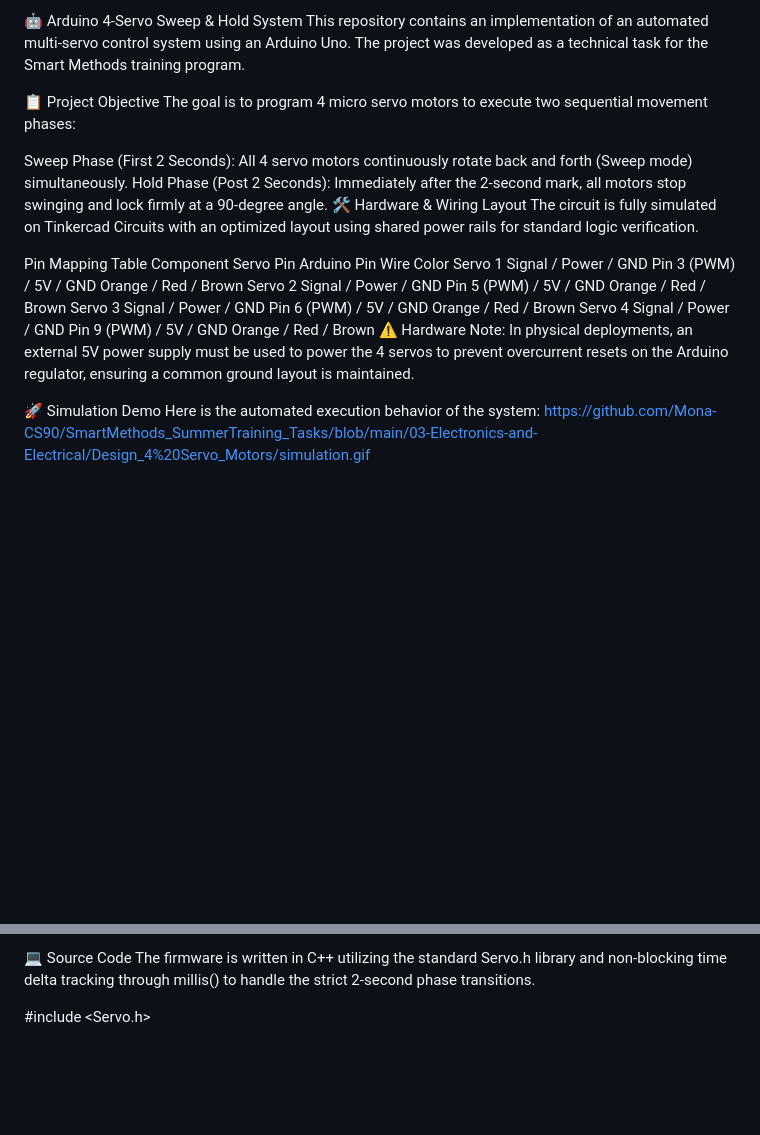
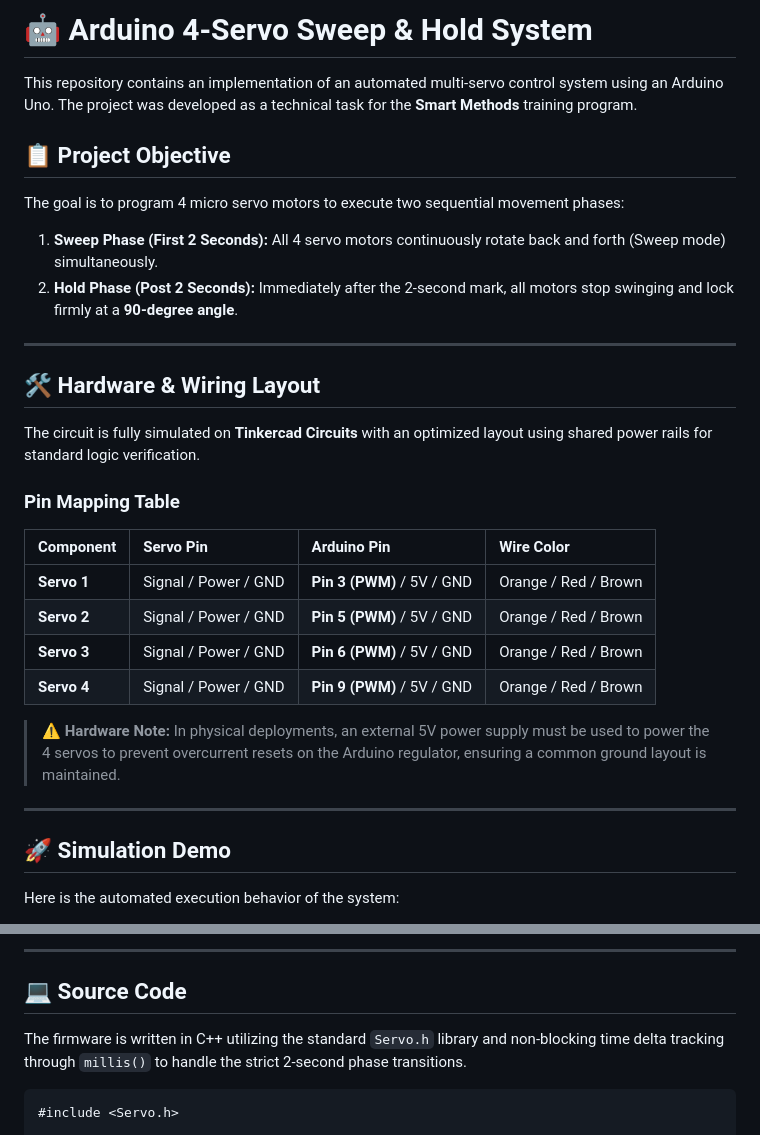
Before and after one commit to Mona-CS90/SmartMethods_SummerTraining_Tasks, a Markdown page: 03-Electronics-and-Electrical/Design_4 Servo_Motors/Readme.md, 2 parts joined by grey strips. Rendered like a GitHub page; blank space fills up the shorter version.

Commit message:
Refactor README for better organization and clarity
Updated the README to enhance structure and clarity, including section headers and improved formatting.

````diff
--- a/03-Electronics-and-Electrical/Design_4 Servo_Motors/Readme.md
+++ b/03-Electronics-and-Electrical/Design_4 Servo_Motors/Readme.md
@@ -1,23 +1,30 @@
-🤖 Arduino 4-Servo Sweep & Hold System
-This repository contains an implementation of an automated multi-servo control system using an Arduino Uno. The project was developed as a technical task for the Smart Methods training program.
+# 🤖 Arduino 4-Servo Sweep & Hold System
 
-📋 Project Objective
+This repository contains an implementation of an automated multi-servo control system using an Arduino Uno. The project was developed as a technical task for the **Smart Methods** training program.
+
+## 📋 Project Objective
 The goal is to program 4 micro servo motors to execute two sequential movement phases:
+1. **Sweep Phase (First 2 Seconds):** All 4 servo motors continuously rotate back and forth (Sweep mode) simultaneously.
+2. **Hold Phase (Post 2 Seconds):** Immediately after the 2-second mark, all motors stop swinging and lock firmly at a **90-degree angle**.
 
-Sweep Phase (First 2 Seconds): All 4 servo motors continuously rotate back and forth (Sweep mode) simultaneously.
-Hold Phase (Post 2 Seconds): Immediately after the 2-second mark, all motors stop swinging and lock firmly at a 90-degree angle.
-🛠️ Hardware & Wiring Layout
-The circuit is fully simulated on Tinkercad Circuits with an optimized layout using shared power rails for standard logic verification.
+---
 
-Pin Mapping Table
-Component	Servo Pin	Arduino Pin	Wire Color
-Servo 1	Signal / Power / GND	Pin 3 (PWM) / 5V / GND	Orange / Red / Brown
-Servo 2	Signal / Power / GND	Pin 5 (PWM) / 5V / GND	Orange / Red / Brown
-Servo 3	Signal / Power / GND	Pin 6 (PWM) / 5V / GND	Orange / Red / Brown
-Servo 4	Signal / Power / GND	Pin 9 (PWM) / 5V / GND	Orange / Red / Brown
-⚠️ Hardware Note: In physical deployments, an external 5V power supply must be used to power the 4 servos to prevent overcurrent resets on the Arduino regulator, ensuring a common ground layout is maintained.
+## 🛠️ Hardware & Wiring Layout
 
-🚀 Simulation Demo
+The circuit is fully simulated on **Tinkercad Circuits** with an optimized layout using shared power rails for standard logic verification.
+
+### Pin Mapping Table
+| Component | Servo Pin | Arduino Pin | Wire Color |
+| :--- | :--- | :--- | :--- |
+| **Servo 1** | Signal / Power / GND | **Pin 3 (PWM)** / 5V / GND | Orange / Red / Brown |
+| **Servo 2** | Signal / Power / GND | **Pin 5 (PWM)** / 5V / GND | Orange / Red / Brown |
+| **Servo 3** | Signal / Power / GND | **Pin 6 (PWM)** / 5V / GND | Orange / Red / Brown |
+| **Servo 4** | Signal / Power / GND | **Pin 9 (PWM)** / 5V / GND | Orange / Red / Brown |
+
+> ⚠️ **Hardware Note:** In physical deployments, an external 5V power supply must be used to power the 4 servos to prevent overcurrent resets on the Arduino regulator, ensuring a common ground layout is maintained.
+
+---
+
+## 🚀 Simulation Demo
 Here is the automated execution behavior of the system:
-https://github.com/Mona-CS90/SmartMethods_SummerTraining_Tasks/blob/main/03-Electronics-and-Electrical/Design_4%20Servo_Motors/simulation.gif
 
@@ -24,7 +33,11 @@ https://github.com/Mona-CS90/SmartMethods_SummerTraining_Tasks/blob/main/03-Elec
 
-💻 Source Code
-The firmware is written in C++ utilizing the standard Servo.h library and non-blocking time delta tracking through millis() to handle the strict 2-second phase transitions.
+---
 
+## 💻 Source Code
+
+The firmware is written in C++ utilizing the standard `Servo.h` library and non-blocking time delta tracking through `millis()` to handle the strict 2-second phase transitions.
+
+```cpp
 #include <Servo.h>
 
 // Instantiating 4 servo controller objects
````
Also changed, not shown: other parts of 03-Electronics-and-Electrical/Design_4 Servo_Motors/Readme.md (+8 -3 lines).
